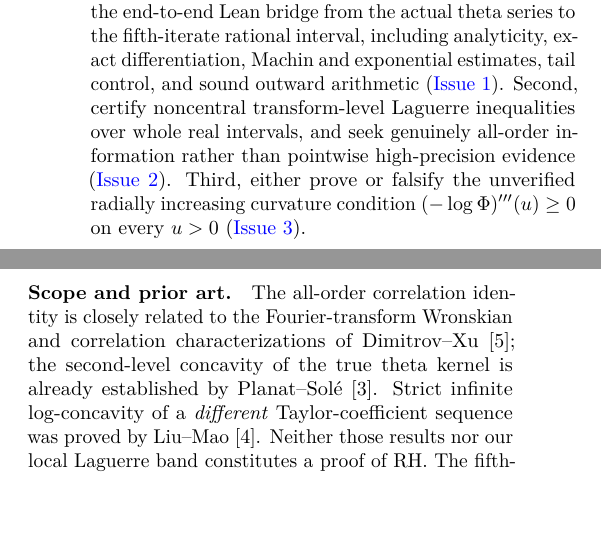
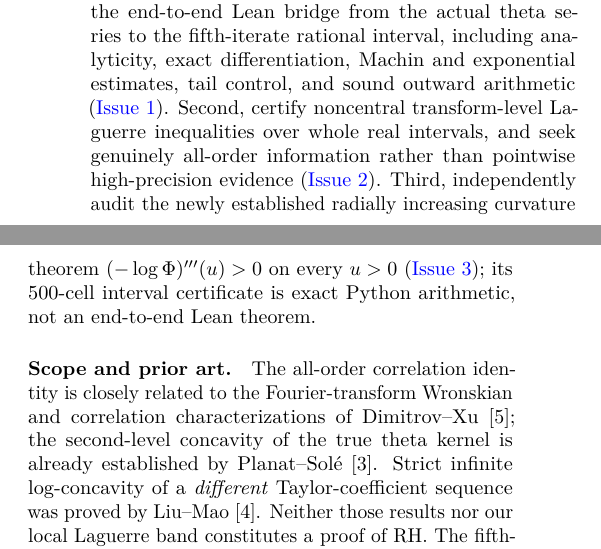
Before and after one commit to tonynewton79-web/RiemannHypothesis, a LaTeX paper (paper/main.tex, which reads paper/release_verification.tex): two parts of the columns of page 7 of 7, joined at a grey line, cut so that both start at the same text, the shorter picture padded with empty space. Compiled offline with pdfLaTeX.

Commit message:
Integrate globally certified Xi theta curvature and unconditional local Laguerre band

```diff
--- a/paper/release_verification.tex
+++ b/paper/release_verification.tex
@@ -60,10 +60,12 @@ Laguerre inequalities over whole real intervals, and
 seek genuinely all-order information rather than
 pointwise high-precision evidence
 (\href{https://github.com/tonynewton79-web/RiemannHypothesis/issues/2}{Issue 2}).
-Third, either prove or falsify the unverified
-radially increasing curvature condition
-$(-\log\Phi)'''(u)\ge0$ on every $u>0$
-(\href{https://github.com/tonynewton79-web/RiemannHypothesis/issues/3}{Issue 3}).
+Third, independently audit the newly established
+radially increasing curvature theorem
+$(-\log\Phi)'''(u)>0$ on every $u>0$
+(\href{https://github.com/tonynewton79-web/RiemannHypothesis/issues/3}{Issue 3});
+its 500-cell interval certificate is exact Python arithmetic,
+not an end-to-end Lean theorem.
 
 \paragraph{Scope and prior art.}
 The all-order correlation identity is closely related to
```
